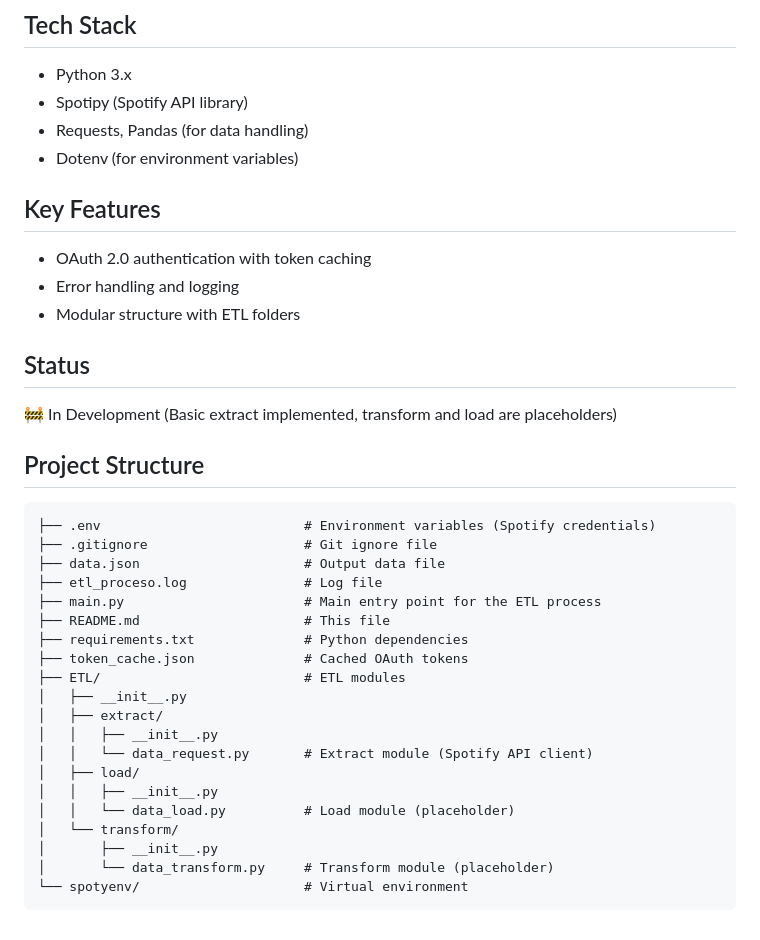
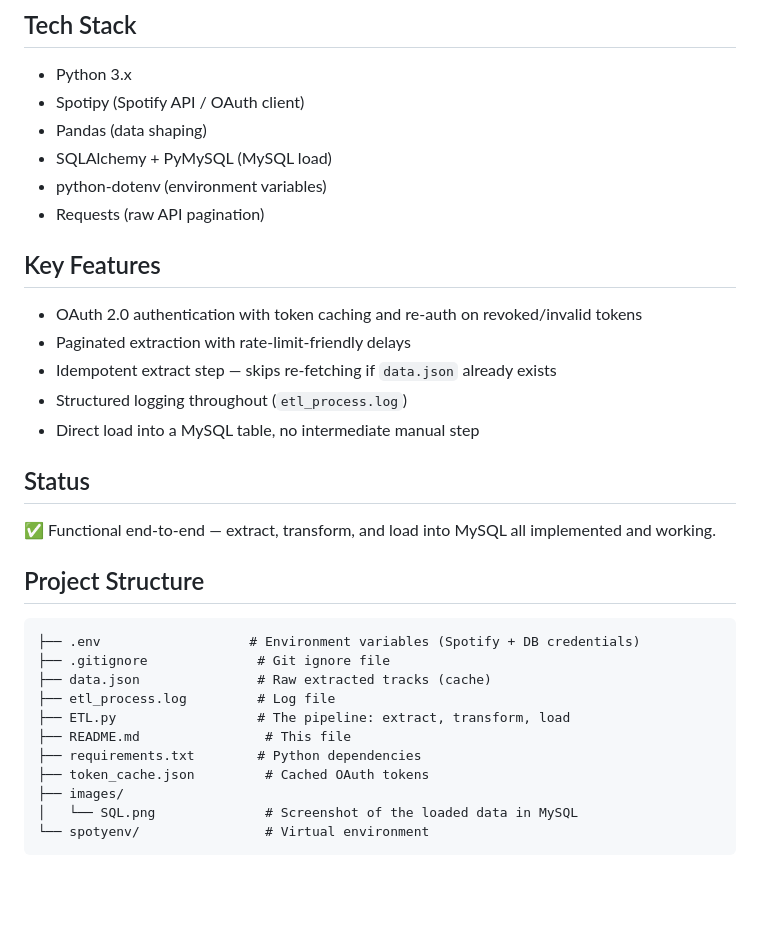
Before and after one commit to StebanJrb/ETL-Data-Pipeline-Spotify, a Markdown page: README.md, the part around one of its changes. Rendered like a GitHub page; blank space fills up the shorter version.

````diff
--- a/README.md
+++ b/README.md
@@ -10,38 +36,33 @@ A simple ETL pipeline that extracts data from the Spotify Web API (user's saved
 
 ## Tech Stack
 - Python 3.x
-- Spotipy (Spotify API library)
-- Requests, Pandas (for data handling)
-- Dotenv (for environment variables)
+- Spotipy (Spotify API / OAuth client)
+- Pandas (data shaping)
+- SQLAlchemy + PyMySQL (MySQL load)
+- python-dotenv (environment variables)
+- Requests (raw API pagination)
 
 ## Key Features
-- OAuth 2.0 authentication with token caching
-- Error handling and logging
-- Modular structure with ETL folders
+- OAuth 2.0 authentication with token caching and re-auth on revoked/invalid tokens
+- Paginated extraction with rate-limit-friendly delays
+- Idempotent extract step — skips re-fetching if `data.json` already exists
+- Structured logging throughout (`etl_process.log`)
+- Direct load into a MySQL table, no intermediate manual step
 
 ## Status
-🚧 In Development (Basic extract implemented, transform and load are placeholders)
+✅ Functional end-to-end — extract, transform, and load into MySQL all implemented and working.
 
 ## Project Structure
 ```
-├── .env                          # Environment variables (Spotify credentials)
-├── .gitignore                    # Git ignore file
-├── data.json                     # Output data file
-├── etl_proceso.log               # Log file
-├── main.py                       # Main entry point for the ETL process
-├── README.md                     # This file
-├── requirements.txt              # Python dependencies
-├── token_cache.json              # Cached OAuth tokens
-├── ETL/                          # ETL modules
-│   ├── __init__.py
-│   ├── extract/
-│   │   ├── __init__.py
-│   │   └── data_request.py       # Extract module (Spotify API client)
-│   ├── load/
-│   │   ├── __init__.py
-│   │   └── data_load.py          # Load module (placeholder)
-│   └── transform/
-│       ├── __init__.py
-│       └── data_transform.py     # Transform module (placeholder)
-└── spotyenv/                     # Virtual environment
+├── .env                   # Environment variables (Spotify + DB credentials)
+├── .gitignore              # Git ignore file
+├── data.json               # Raw extracted tracks (cache)
+├── etl_process.log         # Log file
+├── ETL.py                  # The pipeline: extract, transform, load
+├── README.md                # This file
+├── requirements.txt        # Python dependencies
+├── token_cache.json         # Cached OAuth tokens
+├── images/
+│   └── SQL.png              # Screenshot of the loaded data in MySQL
+└── spotyenv/                # Virtual environment
 ```
````
Also changed, not shown: other parts of README.md (+31 -5 lines), images/SQL.png (added), 12 other files.
